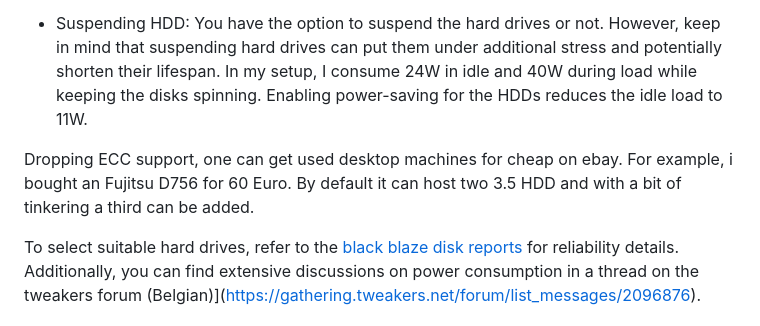
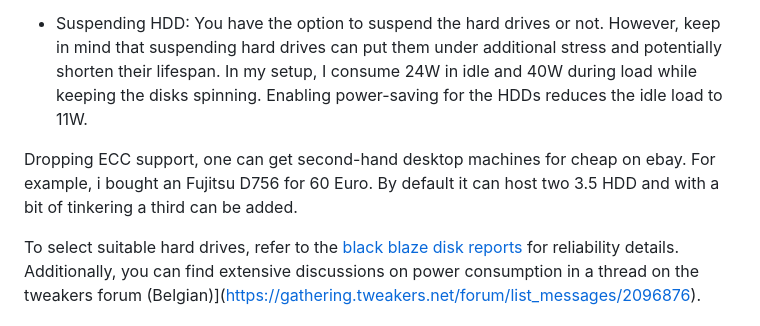
Before and after one commit to yell-armageddon/Ansible, a Markdown page: readme.md, the part around the change. GitHub-like rendering.

```diff
--- a/readme.md
+++ b/readme.md
@@ -93,7 +93,7 @@ There are a few points where your preferences may differ:
 
 - Suspending HDD: You have the option to suspend the hard drives or not. However, keep in mind that suspending hard drives can put them under additional stress and potentially shorten their lifespan. In my setup, I consume 24W in idle and 40W during load while keeping the disks spinning. Enabling power-saving for the HDDs reduces the idle load to 11W.
 
-Dropping ECC support, one can get used desktop machines for cheap on ebay. For example, i bought an Fujitsu D756 for 60 Euro. By default it can host two 3.5 HDD and with a bit of tinkering a third can be added.
+Dropping ECC support, one can get second-hand desktop machines for cheap on ebay. For example, i bought an Fujitsu D756 for 60 Euro. By default it can host two 3.5 HDD and with a bit of tinkering a third can be added.
 
 To select suitable hard drives, refer to the [black blaze disk reports](https://www.backblaze.com/b2/hard-drive-test-data.html) for reliability details. Additionally, you can find extensive discussions on power consumption in a thread on the tweakers forum (Belgian)](https://gathering.tweakers.net/forum/list_messages/2096876).
 
```
